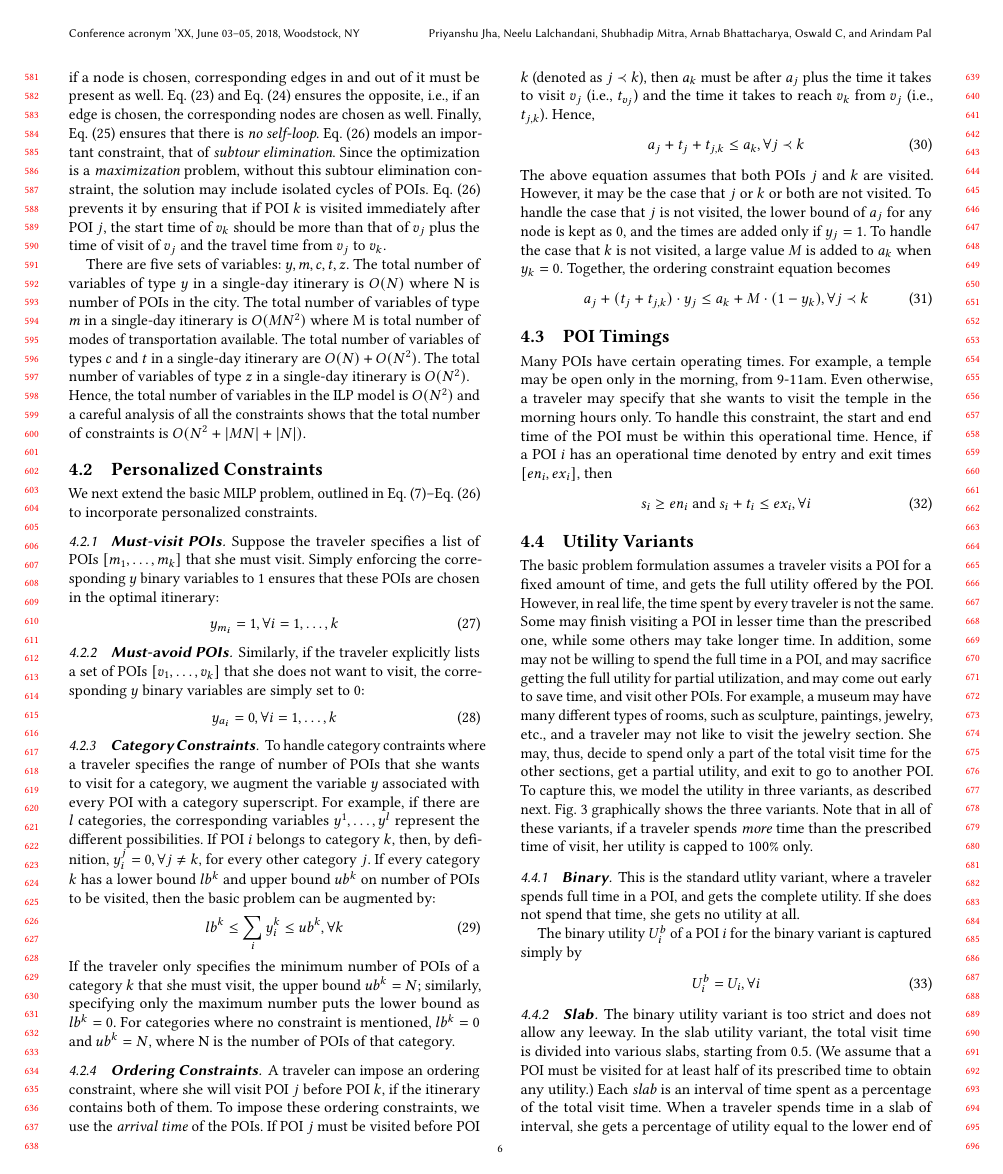
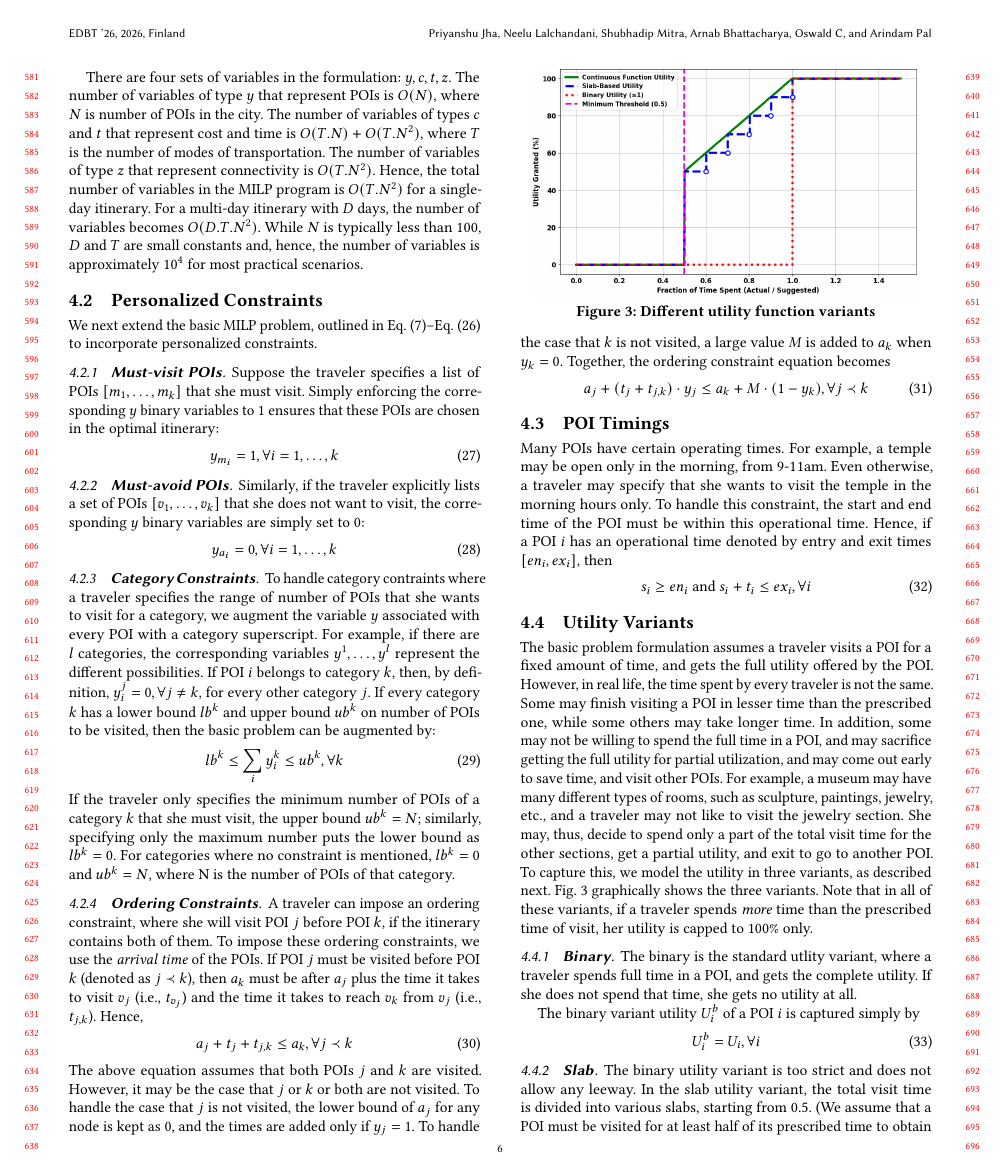
Before and after one commit to arnabbht/trip-planning, a LaTeX paper (main.tex, which reads extensions.tex, ilp.tex): page 6 of 13. Compiled offline with pdfLaTeX.

Commit message:
12 pages

```diff
--- a/extensions.tex
+++ b/extensions.tex
@@ -112,15 +110,21 @@ Fig.~\ref{fig:utility} graphically shows the three variants.
 Note that in all of these variants, if a traveler spends \emph{more} time
 than the prescribed time of visit, her utility is capped to 100\% only.
 
+\begin{figure}[t]
+\centering
+\includegraphics[width=0.95\columnwidth]{plots/UF_Combined.png}
+\figcaption{Different utility function variants}
+\label{fig:utility}
+\end{figure}
+
 \subsubsection{\textbf{Binary}}
 \label{sec:binary}
 
-This is the standard utlity variant, where a traveler spends full time in a
-POI, and gets the complete utility.  If she does not spend that time, she
-gets no utility at all.
+The binary is the standard utlity variant, where a traveler spends full time in
+a POI, and gets the complete utility.  If she does not spend that time, she gets
+no utility at all.
 
-The binary utility $U^b_i$ of a POI $i$ for the binary variant is captured
-simply by
+The binary variant utility $U^b_i$ of a POI $i$ is captured simply by
 %
 \begin{align}
 	\label{eq:binary}
--- a/ilp.tex
+++ b/ilp.tex
@@ -118,13 +118,30 @@ Eq.~\eqref{eq:subtour} prevents it by ensuring that if POI $k$ is visited
 immediately after POI $j$, the start time of $v_k$ should be more than that of
 $v_j$ plus the time of visit of $v_j$ and the travel time from $v_j$ to $v_k$.
 
-There are five sets of variables: $y, m, c, t, z$.
-The total number of variables of type $y$ in a single-day itinerary is $O(N)$ where N is number of POIs in the city.\ignore{, and in a multi-day itinerary is $O(N \cdot d)$.}
-The total number of variables of type $m$ in a single-day itinerary is $O(MN^2)$ where M is total number of modes of transportation available.\ignore{, and in a multi-day itinerary is $O(mN^2 \cdot d)$.}
-The total number of variables of types $c$ and $t$ in a single-day itinerary are $O(N) + O(N^2)$.\ignore{, which scale to $O(N^2 \cdot d)$ in the multi-day case.}
-The total number of variables of type $z$ in a single-day itinerary is $O(N^2)$.\ignore{, and in a multi-day itinerary is $O(N^2 \cdot d)$.}
+\ignore{
 
-\noindent
+There are five sets of variables in the formulation: $y, m, c, t, z$.
+The number of variables of type $y$ that represent POIs is $O(N)$ where $N$ is number of POIs in the city.
+\ignore{, and in a multi-day itinerary is $O(N \cdot d)$.}
+The number of variables of type $m$ that represent travelling from one POI to another is $O(T.N^2)$ where $T$ is total number of modes of transportation available.
+\ignore{, and in a multi-day itinerary is $O(mN^2 \cdot d)$.}
+The number of variables of types $c$ and $t$ that represent cost and time
+is $O(N) + O(N^2)$.
+\ignore{, which scale to $O(N^2 \cdot d)$ in the multi-day case.}
+The number of variables of type $z$ that represent connectivity is $O(N^2)$.
+\ignore{, and in a multi-day itinerary is $O(N^2 \cdot d)$.}
 Hence, the total number of variables in the ILP model is $O(N^2)$ and a careful analysis of all the constraints shows that the total number of constraints is $O(N^2 + |MN| + |N|)$.
+\ignore{Hence, the total number of variables in the multi-day ILP model is $O(N^2 \cdot d)$ which boils down to $O(N^2)$ in case of single day itinerary.}
 
-\ignore{Hence, the total number of variables in the multi-day ILP model is $O(N^2 \cdot d)$ which boils down to $O(N^2)$ in case of single day itinerary.}
+}
+
+There are four sets of variables in the formulation: $y, c, t, z$.  The number
+of variables of type $y$ that represent POIs is $O(N)$, where $N$ is number of
+POIs in the city.  The number of variables of types $c$ and $t$ that represent
+cost and time is $O(T.N) + O(T.N^2)$, where $T$ is the number of modes of
+transportation.  The number of variables of type $z$ that represent connectivity
+is $O(T.N^2)$.  Hence, the total number of variables in the MILP program is
+$O(T.N^2)$ for a single-day itinerary.  For a multi-day itinerary with $D$ days,
+the number of variables becomes $O(D.T.N^2)$.  While $N$ is typically less than
+$100$, $D$ and $T$ are small constants and, hence, the number of variables is
+approximately $10^4$ for most practical scenarios.
--- a/main.tex
+++ b/main.tex
@@ -26,9 +26,7 @@
 \acmYear{2026}
 \acmDOI{XXXXXXX.XXXXXXX}
 %%% These commands are for a PROCEEDINGS abstract or paper.
-\acmConference[Conference acronym 'XX]{Make sure to enter the correct
-  conference title from your rights confirmation email}{June 03--05,
-  2018}{Woodstock, NY}
+\acmConference[EDBT '26]{EDBT}{2026}{Finland}
 %%%
 %%%  Uncomment \acmBooktitle if the title of the proceedings is different
 %%%  from ``Proceedings of ...''!
@@ -124,10 +122,10 @@ urlcolor=[blue]
 \newcommand{\nl}[1]{\textcolor{darkgreen}{Neelu: #1}}
 \newcommand{\pri}[1]{\textcolor{orange}{Priyanshu: #1}}
 
-\newcommand{\tabcaption}[1]{\vspace*{0mm}\caption{#1}\vspace*{-3mm}}
-\newcommand{\figcaption}[1]{\vspace*{-1mm}\caption{#1}\vspace*{-3mm}}
+\newcommand{\tabcaption}[1]{\vspace*{0mm}\caption{#1}\vspace*{-6mm}}
+\newcommand{\figcaption}[1]{\vspace*{-3mm}\caption{#1}\vspace*{-4mm}}
 
-\newcommand{\figwidth}{0.85\columnwidth}
+\newcommand{\figwidth}{0.80\columnwidth}
 
 \begin{document}
 
```
Also changed, not shown: conclusions.tex (+16 -2 lines), experiments.tex (+14 -9 lines), introduction.tex (+5 -6 lines), problem.tex (+8 -8 lines), related_short.tex (+1 -1 lines), extensions.tex (9 more changed lines).
